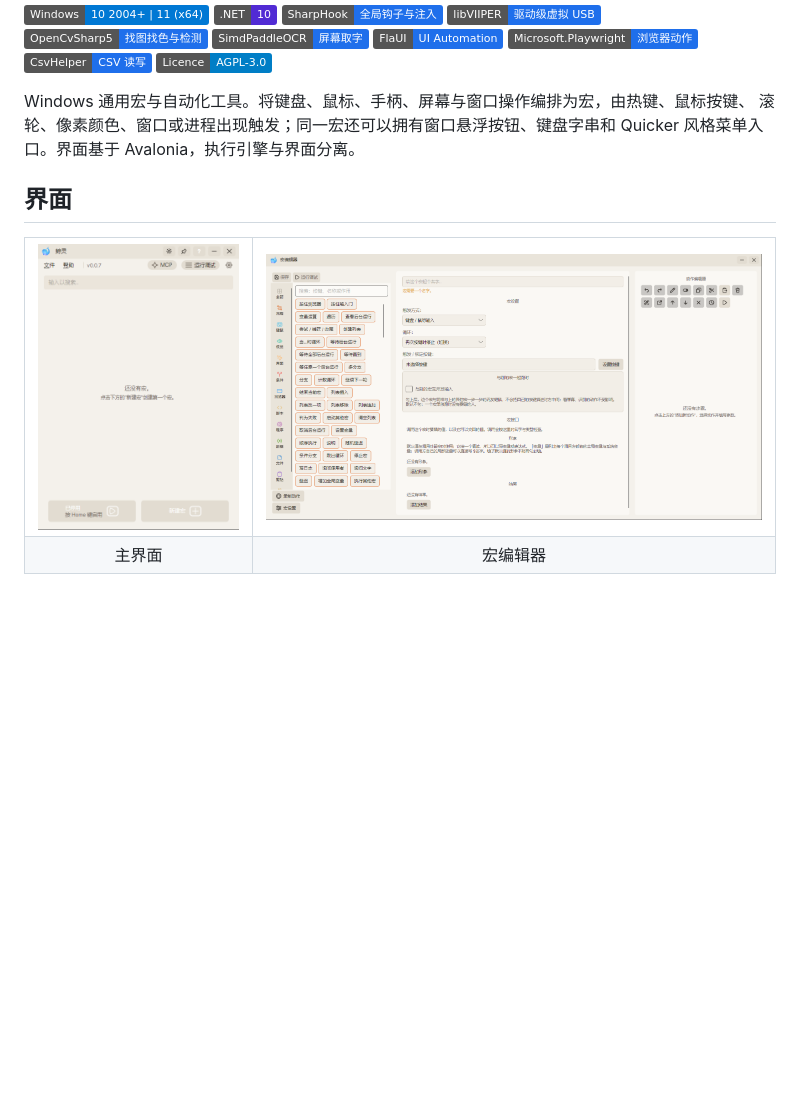
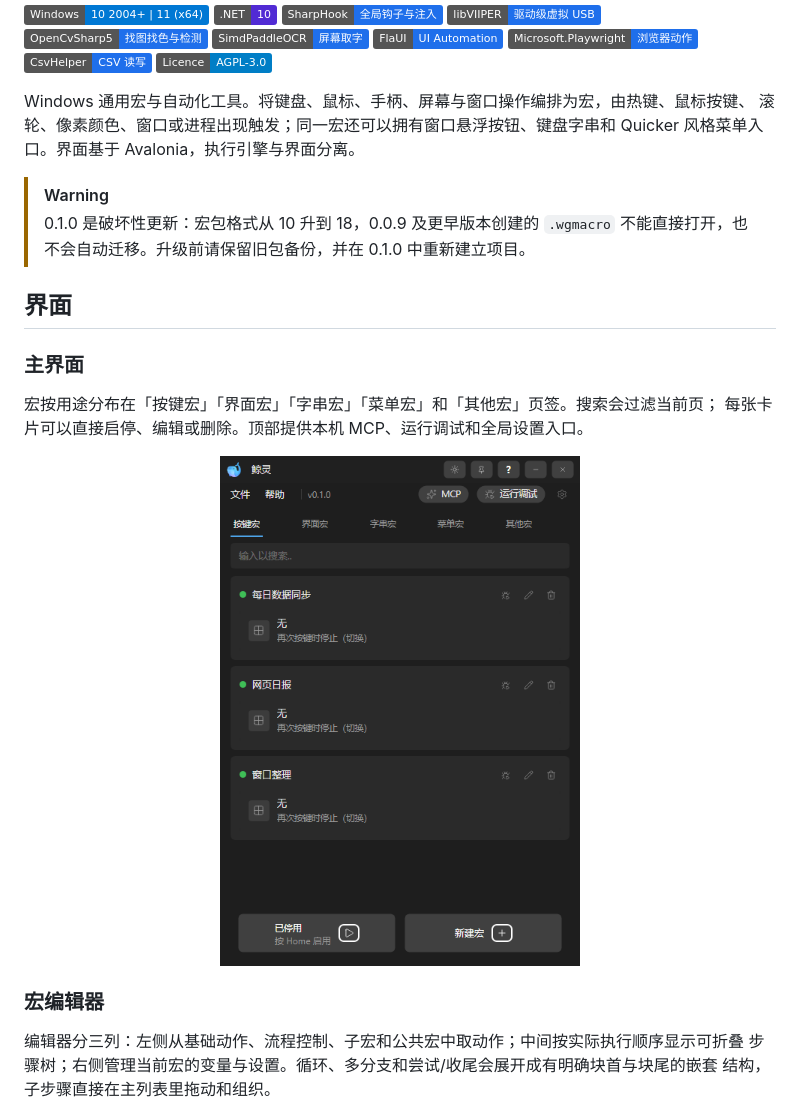
Before and after one commit to ilpoint/WhaleGenie, a Markdown page: README.md, the part around the change printed below. GitHub-like rendering; pictures changed too: doc/images/macro-editor.png, doc/images/main-window.png; badges without logos; blank space fills up the shorter version.

Commit message:
更新界面介绍并准备 0.1.0 破坏性发布
用新版主界面、宏编辑器和动作编辑截图替换 README 预览，写明宏包格式 10 到 18 的不兼容变化；将开发版本号设为 0.1.0，并让 AutoHotkey 版本夹具不依赖项目自身版本。

```diff
--- a/README.md
+++ b/README.md
@@ -15,15 +15,24 @@ Windows 通用宏与自动化工具。将键盘、鼠标、手柄、屏幕与窗
 滚轮、像素颜色、窗口或进程出现触发；同一宏还可以拥有窗口悬浮按钮、键盘字串和
 Quicker 风格菜单入口。界面基于 Avalonia，执行引擎与界面分离。
 
+> [!WARNING]
+> 0.1.0 是破坏性更新：宏包格式从 10 升到 18，0.0.9 及更早版本创建的 `.wgmacro`
+> 不能直接打开，也不会自动迁移。升级前请保留旧包备份，并在 0.1.0 中重新建立项目。
+
 ## 界面
 
-<table>
-  <tr>
-    <td align="center"><img src="doc/images/main-window.png" alt="主界面" width="280"></td>
-    <td align="center"><img src="doc/images/macro-editor.png" alt="宏编辑器" width="700"></td>
-  </tr>
-  <tr>
-    <td align="center">主界面</td>
-    <td align="center">宏编辑器</td>
-  </tr>
-</table>
+### 主界面
+
+宏按用途分布在「按键宏」「界面宏」「字串宏」「菜单宏」和「其他宏」页签。搜索会过滤当前页；
+每张卡片可以直接启停、编辑或删除。顶部提供本机 MCP、运行调试和全局设置入口。
+
+<p align="center">
+  <img src="doc/images/main-window.png" alt="鲸灵主界面" width="360">
+</p>
+
+### 宏编辑器
+
+编辑器分三列：左侧从基础动作、流程控制、子宏和公共宏中取动作；中间按实际执行顺序显示可折叠
+步骤树；右侧管理当前宏的变量与设置。循环、多分支和尝试/收尾会展开成有明确块首与块尾的嵌套
+结构，子步骤直接在主列表里拖动和组织。
+
```
Also changed, not shown: other parts of README.md (+12 -0 lines), .github/release-notes.md (+34 -17 lines), doc/images/action-editor.png (added), 2 other files.
